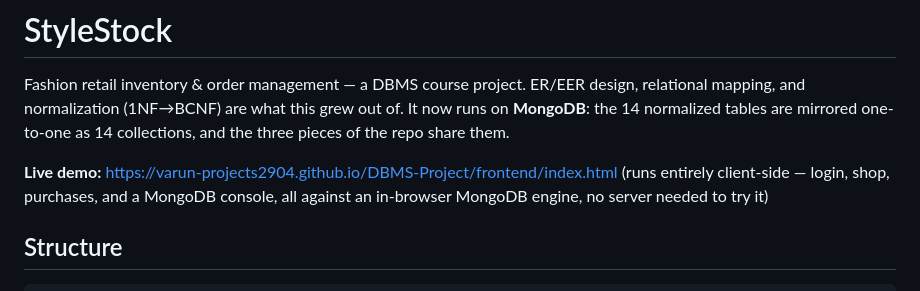
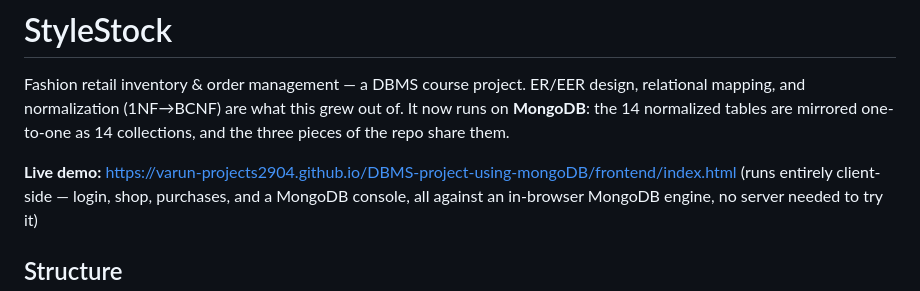
Before and after one commit to Varun-projects2904/DBMS-project-using-mongoDB, a Markdown page: README.md, the part around the change. Drawn GitHub-style.

```diff
--- a/README.md
+++ b/README.md
@@ -5,7 +5,7 @@ design, relational mapping, and normalization (1NF→BCNF) are what this grew
 out of. It now runs on **MongoDB**: the 14 normalized tables are mirrored
 one-to-one as 14 collections, and the three pieces of the repo share them.
 
-**Live demo:**   https://varun-projects2904.github.io/DBMS-Project/frontend/index.html
+**Live demo:**   https://varun-projects2904.github.io/DBMS-project-using-mongoDB/frontend/index.html
 (runs entirely client-side — login, shop, purchases, and a MongoDB console,
 all against an in-browser MongoDB engine, no server needed to try it)
 
```
